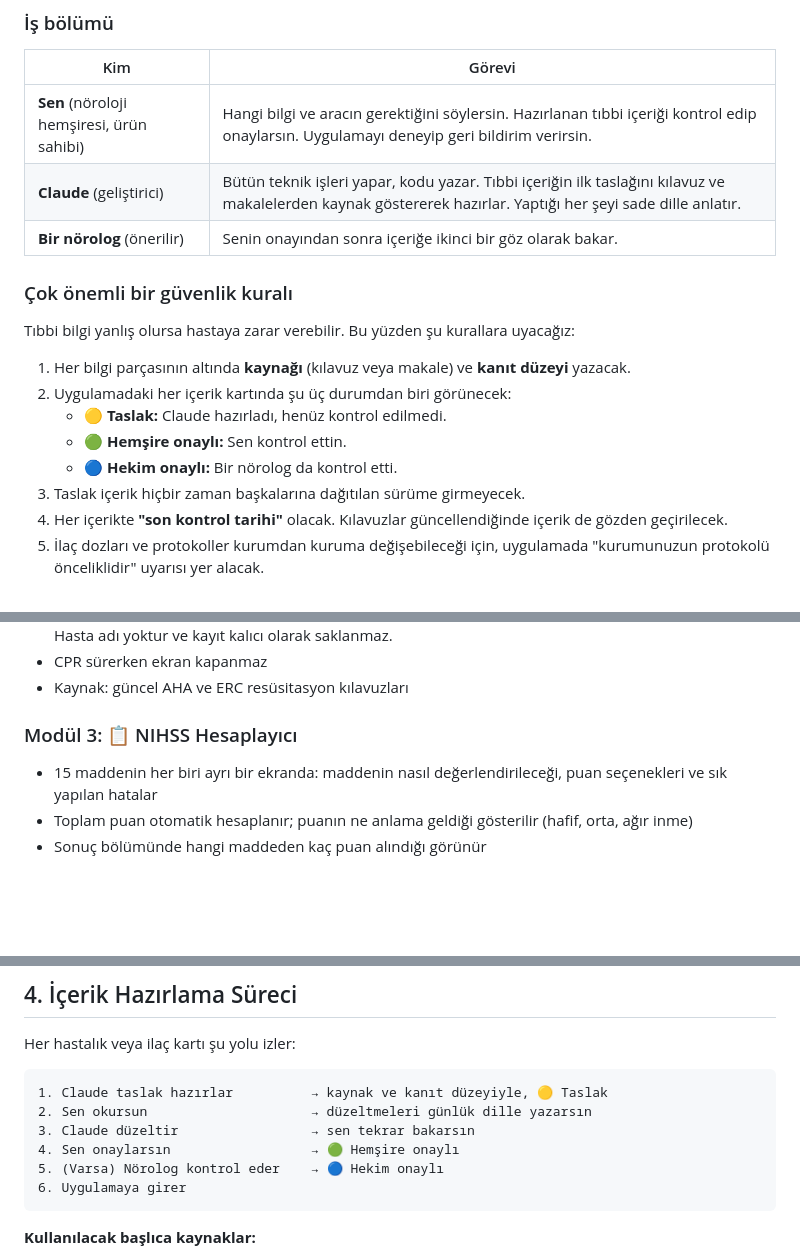
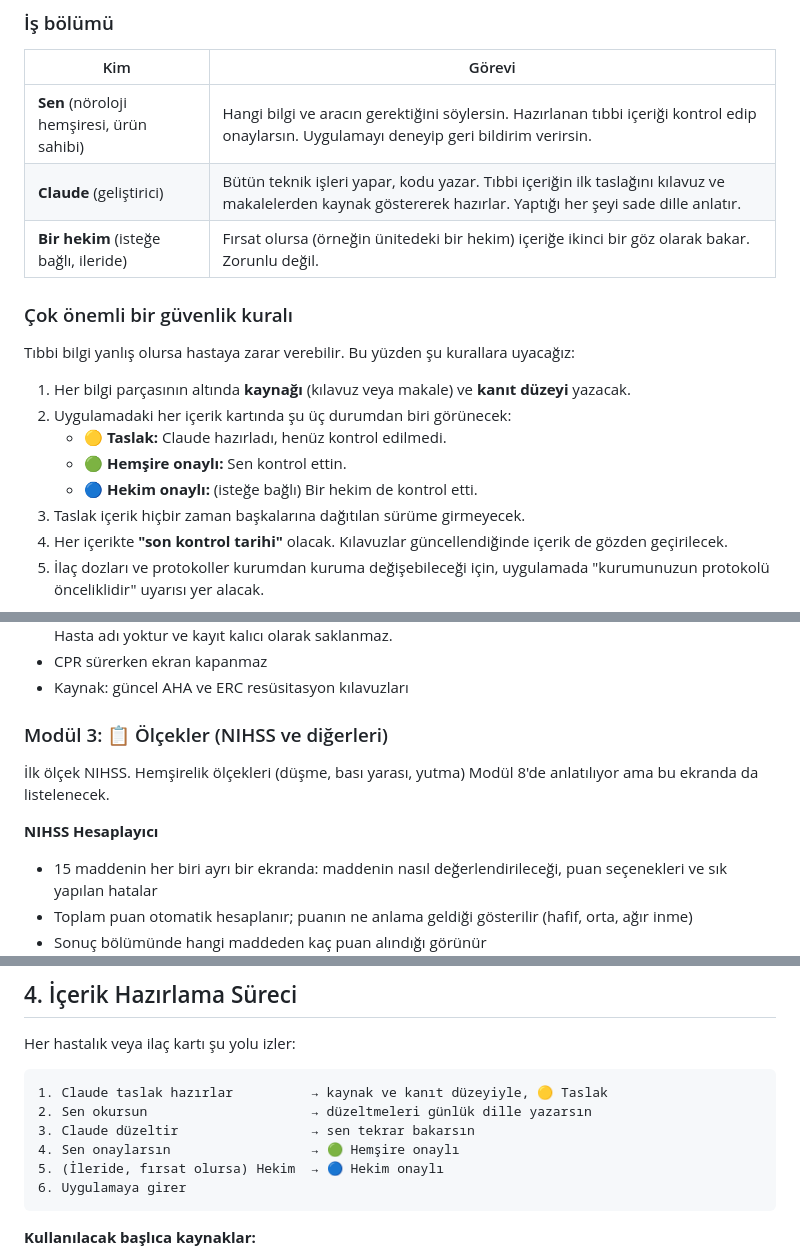
Before and after one commit to sezercankaynar/n-roTakip, a Markdown page: ROADMAP.md, 3 parts joined by grey strips. GitHub-like rendering; blank space fills up the shorter version.

````diff
--- a/ROADMAP.md
+++ b/ROADMAP.md
@@ -17,7 +17,7 @@ Telefonda taşınan, internet olmadan da çalışan bir **nöroloji başvuru kit
 |---|---|
 | **Sen** (nöroloji hemşiresi, ürün sahibi) | Hangi bilgi ve aracın gerektiğini söylersin. Hazırlanan tıbbi içeriği kontrol edip onaylarsın. Uygulamayı deneyip geri bildirim verirsin. |
 | **Claude** (geliştirici) | Bütün teknik işleri yapar, kodu yazar. Tıbbi içeriğin ilk taslağını kılavuz ve makalelerden kaynak göstererek hazırlar. Yaptığı her şeyi sade dille anlatır. |
-| **Bir nörolog** (önerilir) | Senin onayından sonra içeriğe ikinci bir göz olarak bakar. |
+| **Bir hekim** (isteğe bağlı, ileride) | Fırsat olursa (örneğin ünitedeki bir hekim) içeriğe ikinci bir göz olarak bakar. Zorunlu değil. |
 
 ### Çok önemli bir güvenlik kuralı
 Tıbbi bilgi yanlış olursa hastaya zarar verebilir. Bu yüzden şu kurallara uyacağız:
@@ -25,7 +25,7 @@ Tıbbi bilgi yanlış olursa hastaya zarar verebilir. Bu yüzden şu kurallara u
 2. Uygulamadaki her içerik kartında şu üç durumdan biri görünecek:
    - 🟡 **Taslak:** Claude hazırladı, henüz kontrol edilmedi.
    - 🟢 **Hemşire onaylı:** Sen kontrol ettin.
-   - 🔵 **Hekim onaylı:** Bir nörolog da kontrol etti.
+   - 🔵 **Hekim onaylı:** (isteğe bağlı) Bir hekim de kontrol etti.
 3. Taslak içerik hiçbir zaman başkalarına dağıtılan sürüme girmeyecek.
 4. Her içerikte **"son kontrol tarihi"** olacak. Kılavuzlar güncellendiğinde içerik de gözden geçirilecek.
 5. İlaç dozları ve protokoller kurumdan kuruma değişebileceği için, uygulamada "kurumunuzun protokolü önceliklidir" uyarısı yer alacak.
@@ -107,7 +107,10 @@ Resüsitasyon sırasında tek elle ve hızlıca kullanılabilecek şekilde tasar
 - CPR sürerken ekran kapanmaz
 - Kaynak: güncel AHA ve ERC resüsitasyon kılavuzları
 
-### Modül 3: 📋 NIHSS Hesaplayıcı
+### Modül 3: 📋 Ölçekler (NIHSS ve diğerleri)
+İlk ölçek NIHSS. Hemşirelik ölçekleri (düşme, bası yarası, yutma) Modül 8'de anlatılıyor ama bu ekranda da listelenecek.
+
+**NIHSS Hesaplayıcı**
 - 15 maddenin her biri ayrı bir ekranda: maddenin nasıl değerlendirileceği, puan seçenekleri ve sık yapılan hatalar
 - Toplam puan otomatik hesaplanır; puanın ne anlama geldiği gösterilir (hafif, orta, ağır inme)
 - Sonuç bölümünde hangi maddeden kaç puan alındığı görünür
@@ -240,7 +277,7 @@ Her hastalık veya ilaç kartı şu yolu izler:
 2. Sen okursun                     → düzeltmeleri günlük dille yazarsın
 3. Claude düzeltir                 → sen tekrar bakarsın
 4. Sen onaylarsın                  → 🟢 Hemşire onaylı
-5. (Varsa) Nörolog kontrol eder    → 🔵 Hekim onaylı
+5. (İleride, fırsat olursa) Hekim  → 🔵 Hekim onaylı
 6. Uygulamaya girer
 ```
 
````
Also changed, not shown: other parts of ROADMAP.md (+44 -10 lines).
